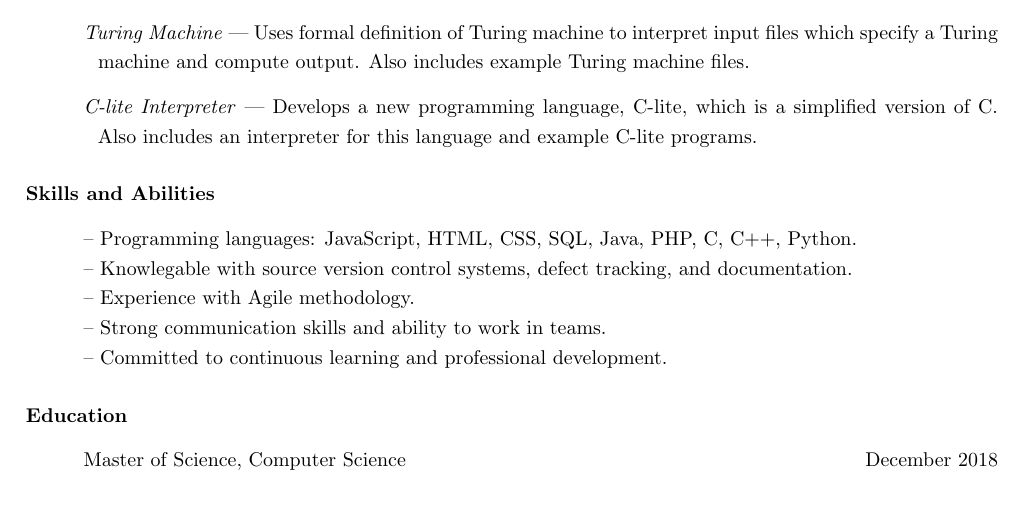
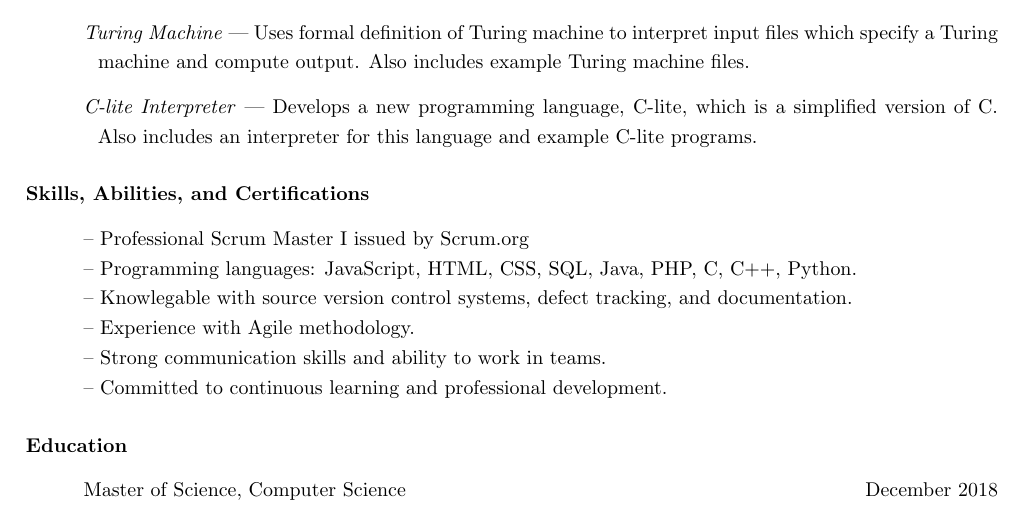
Before and after one commit to redmoncoreyl/resume, a LaTeX CV (resume.tex): part of page 1 of 2, cut so that both start at the same text. Compiled offline with pdfLaTeX.

Commit message:
adds PSM 1 to certifications

```diff
--- a/resume.tex
+++ b/resume.tex
@@ -94,11 +94,10 @@
   % ------------------------------------------------------------
   %   Areas of Focus
   % ------------------------------------------------------------
-  \setlength{\parskip}{0.0in}
-  \paragraph{Skills and Abilities} $ $
-  \setlength{\parskip}{0.1in}
+  \paragraph{Skills, Abilities, and Certifications} $ $
 
   \hangindent=0.4in
+  -- Professional Scrum Master I issued by Scrum.org \newline
   -- Programming languages: JavaScript, HTML, CSS, SQL, Java, PHP, C, C++, Python. \newline
   -- Knowlegable with source version control systems, defect tracking, and documentation. \newline
   -- Experience with Agile methodology. \newline
```
